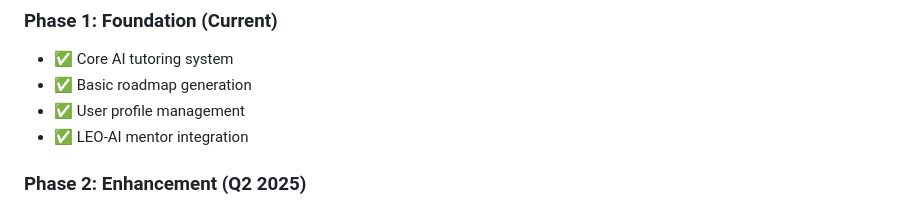
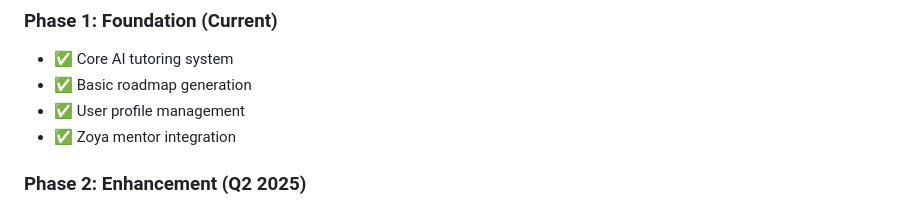
Before and after one commit to Omlakshkar07/Catalyst-AI, a Markdown page: README.md, the part around the change. Drawn GitHub-style.

```diff
--- a/README.md
+++ b/README.md
@@ -132,7 +132,7 @@ We believe that everyone deserves access to personalized career guidance, regard
 - ✅ Core AI tutoring system
 - ✅ Basic roadmap generation
 - ✅ User profile management
-- ✅ LEO-AI mentor integration
+- ✅ Zoya mentor integration
 
 ### Phase 2: Enhancement (Q2 2025)
 - 🔄 Advanced assessment system
```
